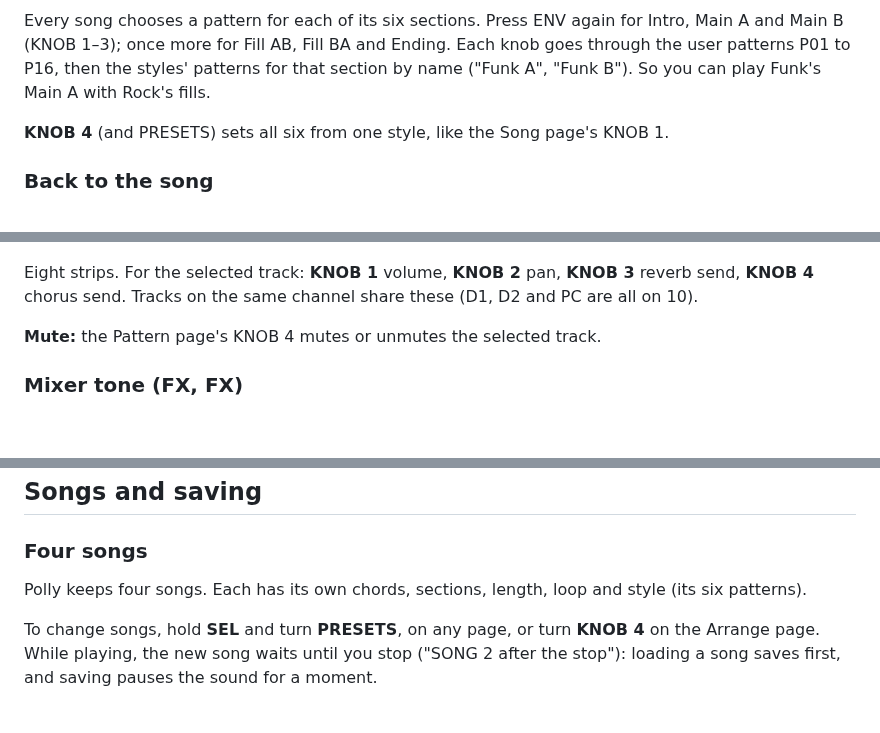
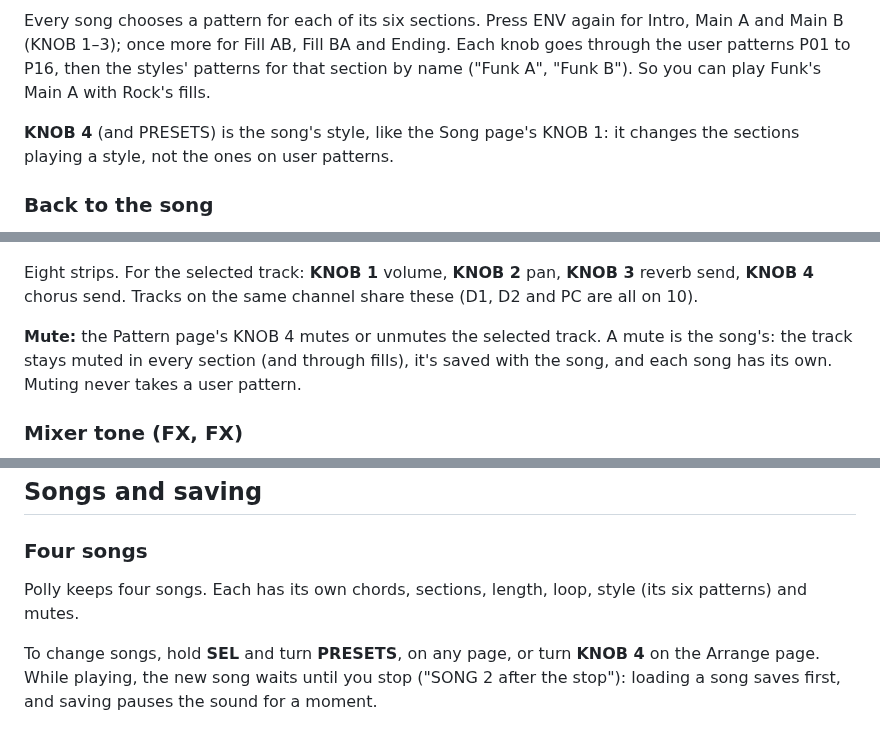
Before and after one commit to charlesvestal/fm1-polly, a Markdown page: MANUAL.md, 3 parts joined by grey strips. GitHub-like rendering; blank space fills up the shorter version.

```diff
--- a/MANUAL.md
+++ b/MANUAL.md
@@ -302,7 +310,8 @@ Every song chooses a pattern for each of its six sections. Press ENV again for I
 P16, then the styles' patterns for that section by name ("Funk A", "Funk B"). So you can play Funk's
 Main A with Rock's fills.
 
-**KNOB 4** (and PRESETS) sets all six from one style, like the Song page's KNOB 1.
+**KNOB 4** (and PRESETS) is the song's style, like the Song page's KNOB 1: it changes the sections
+playing a style, not the ones on user patterns.
 
 ### Back to the song
 
@@ -409,7 +421,9 @@ The sound pages show and change the section playing, track by track: ALGORITHM p
 Eight strips. For the selected track: **KNOB 1** volume, **KNOB 2** pan, **KNOB 3** reverb send,
 **KNOB 4** chorus send. Tracks on the same channel share these (D1, D2 and PC are all on 10).
 
-**Mute:** the Pattern page's KNOB 4 mutes or unmutes the selected track.
+**Mute:** the Pattern page's KNOB 4 mutes or unmutes the selected track. A mute is the song's: the
+track stays muted in every section (and through fills), it's saved with the song, and each song has
+its own. Muting never takes a user pattern.
 
 ### Mixer tone (FX, FX)
 
@@ -430,7 +444,8 @@ The effects all the tracks share: **KNOB 1** the reverb (Off, Large hall, Hall,
 
 ### Four songs
 
-Polly keeps four songs. Each has its own chords, sections, length, loop and style (its six patterns).
+Polly keeps four songs. Each has its own chords, sections, length, loop, style (its six patterns) and
+mutes.
 
 To change songs, hold **SEL** and turn **PRESETS**, on any page, or turn **KNOB 4** on the Arrange
 page. While playing, the new song waits until you stop ("SONG 2 after the stop"): loading a song saves
```
Also changed, not shown: other parts of MANUAL.md (+18 -7 lines), README.md (+12 -4 lines), docs/ux-pass.md (+24 -1 lines), docs/img/manual/pattern_jobs.png.
